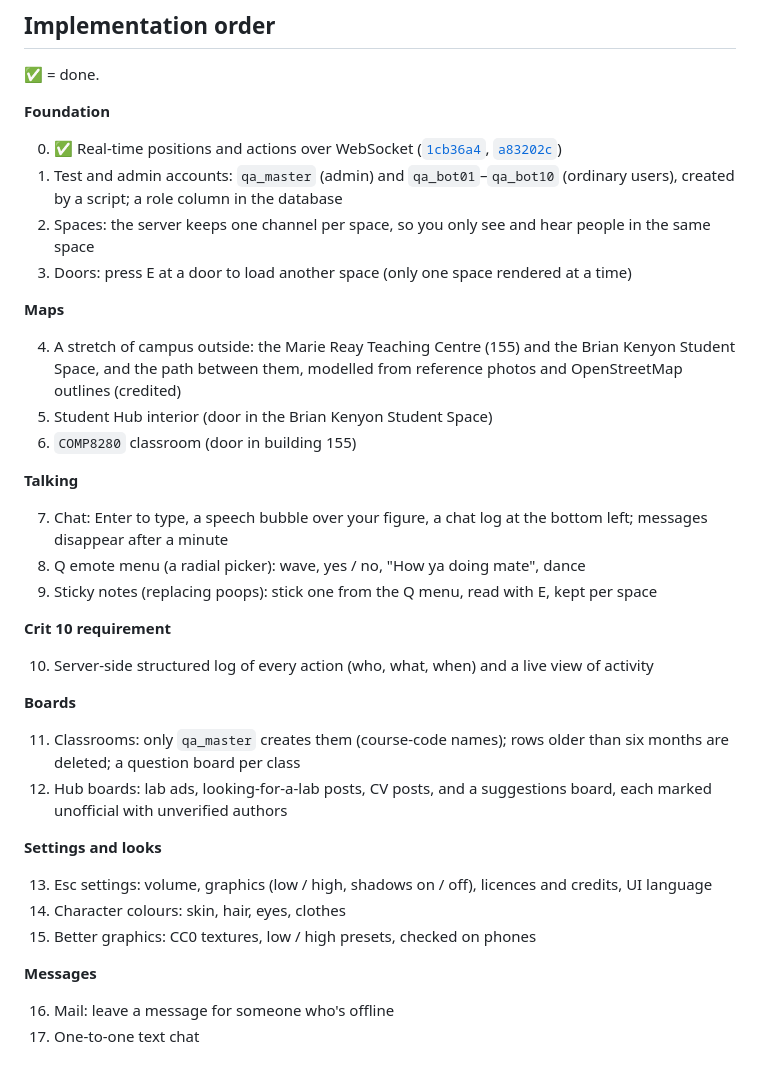
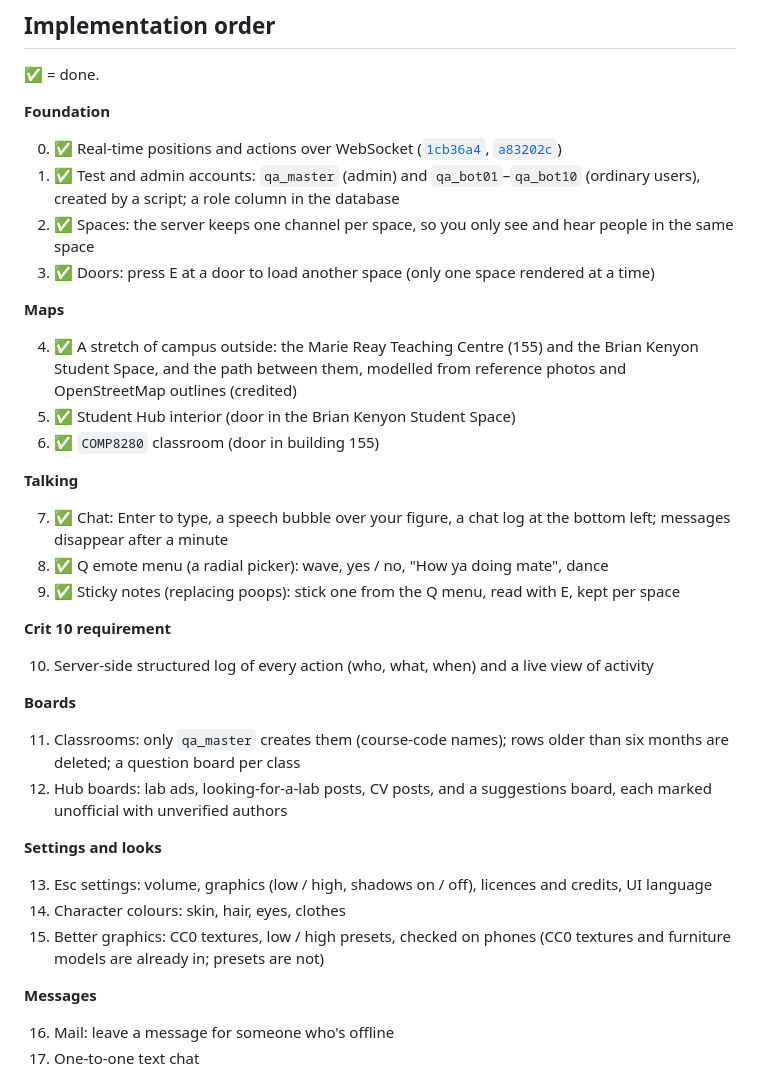
Before and after one commit to comp4020-agentic-coding-studio/comp4020-final-passionleader, a Markdown page: docs/plan.md, the part around the change. GitHub-like rendering.

```diff
--- a/docs/plan.md
+++ b/docs/plan.md
@@ -25,27 +25,27 @@ layer from crit 9 carries over unchanged; the toilet and the poop don't.
 0. ✅ Real-time positions and actions over WebSocket
    ([`1cb36a4`](https://github.com/comp4020-agentic-coding-studio/comp4020-final-passionleader/commit/1cb36a4),
    [`a83202c`](https://github.com/comp4020-agentic-coding-studio/comp4020-final-passionleader/commit/a83202c))
-1. Test and admin accounts: `qa_master` (admin) and `qa_bot01`–`qa_bot10`
+1. ✅ Test and admin accounts: `qa_master` (admin) and `qa_bot01`–`qa_bot10`
    (ordinary users), created by a script; a role column in the database
-2. Spaces: the server keeps one channel per space, so you only see and hear
+2. ✅ Spaces: the server keeps one channel per space, so you only see and hear
    people in the same space
-3. Doors: press E at a door to load another space (only one space rendered at
+3. ✅ Doors: press E at a door to load another space (only one space rendered at
    a time)
 
 **Maps**
 
-4. A stretch of campus outside: the Marie Reay Teaching Centre (155) and the
+4. ✅ A stretch of campus outside: the Marie Reay Teaching Centre (155) and the
    Brian Kenyon Student Space, and the path between them, modelled from
    reference photos and OpenStreetMap outlines (credited)
-5. Student Hub interior (door in the Brian Kenyon Student Space)
-6. `COMP8280` classroom (door in building 155)
+5. ✅ Student Hub interior (door in the Brian Kenyon Student Space)
+6. ✅ `COMP8280` classroom (door in building 155)
 
 **Talking**
 
-7. Chat: Enter to type, a speech bubble over your figure, a chat log at the
+7. ✅ Chat: Enter to type, a speech bubble over your figure, a chat log at the
    bottom left; messages disappear after a minute
-8. Q emote menu (a radial picker): wave, yes / no, "How ya doing mate", dance
-9. Sticky notes (replacing poops): stick one from the Q menu, read with E,
+8. ✅ Q emote menu (a radial picker): wave, yes / no, "How ya doing mate", dance
+9. ✅ Sticky notes (replacing poops): stick one from the Q menu, read with E,
    kept per space
 
 **Crit 10 requirement**
@@ -66,6 +66,7 @@ layer from crit 9 carries over unchanged; the toilet and the poop don't.
     and credits, UI language
 14. Character colours: skin, hair, eyes, clothes
 15. Better graphics: CC0 textures, low / high presets, checked on phones
+    (CC0 textures and furniture models are already in; presets are not)
 
 **Messages**
 
```
Also changed, not shown: CLAUDE.md (+15 -8 lines), README.md (+44 -32 lines).
